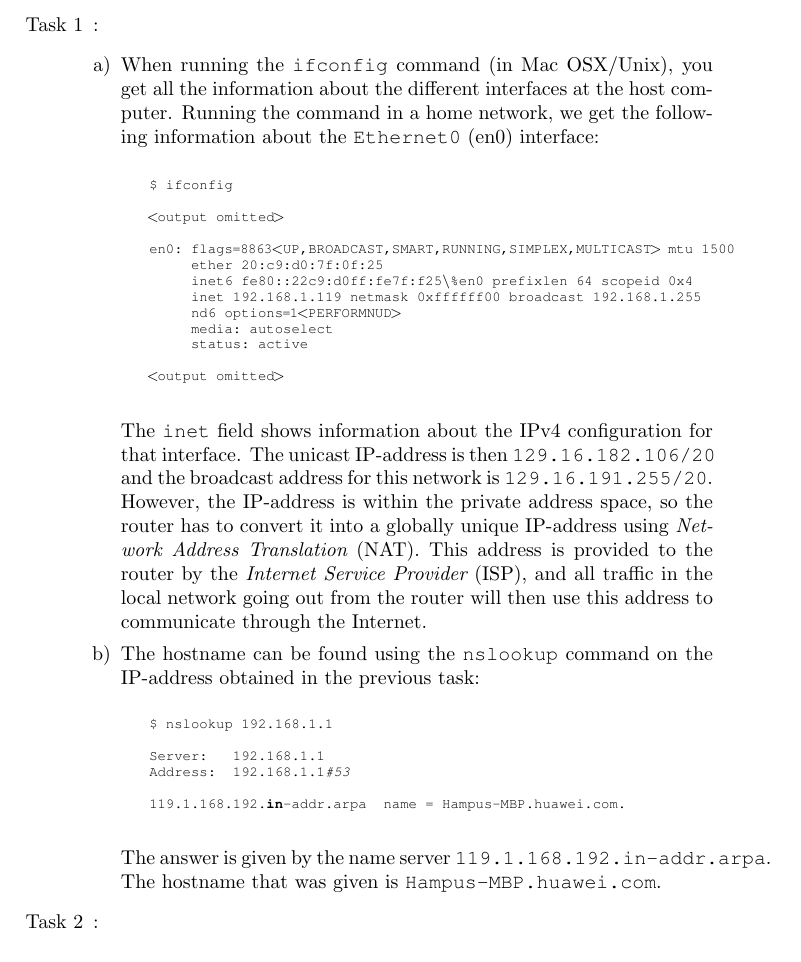
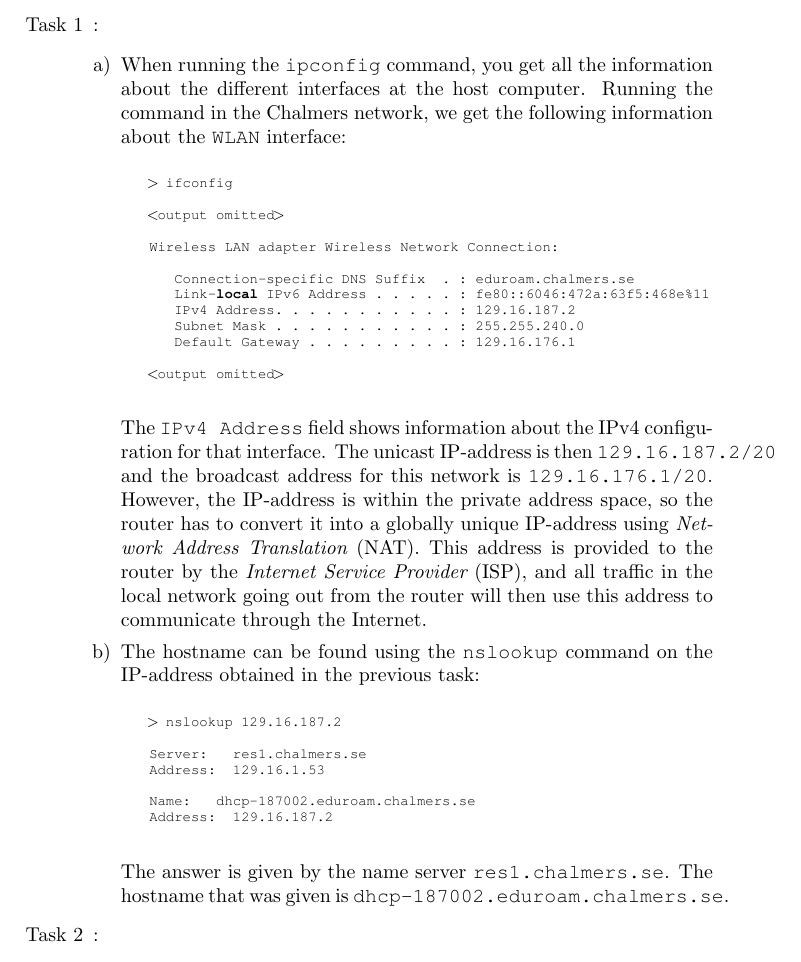
Before and after one commit to EDA343/Laborationer, a LaTeX document (Inlämningsuppgifter/ccom38.tex): part of page 2 of 6, cut so that both start at the same text. Compiled offline with pdfLaTeX.

Commit message:
Changed some command outputs from OSX to Windows

```diff
--- a/Inlämningsuppgifter/ccom38.tex
+++ b/Inlämningsuppgifter/ccom38.tex
@@ -50,30 +50,30 @@ May 18th, 2015
 \item :
 \begin{enumerate}[a)]
 \item
-When running the {\outp ifconfig} command (in Mac OSX/Unix), you get all the
+When running the {\outp ipconfig} command, you get all the
 information about the different interfaces at the host computer. Running the
-command in a home network, we get the following information
-about the {\outp Ethernet0} (en0) interface:
+command in the Chalmers network, we get the following information
+about the {\outp WLAN} interface:
 
 \begin{lstlisting}
-$ ifconfig
+> ifconfig
 
 <output omitted>
 
-en0: flags=8863<UP,BROADCAST,SMART,RUNNING,SIMPLEX,MULTICAST> mtu 1500
-		 ether 20:c9:d0:7f:0f:25
-		 inet6 fe80::22c9:d0ff:fe7f:f25\%en0 prefixlen 64 scopeid 0x4
-		 inet 192.168.1.119 netmask 0xffffff00 broadcast 192.168.1.255
-		 nd6 options=1<PERFORMNUD>
-		 media: autoselect
-		 status: active
+Wireless LAN adapter Wireless Network Connection:
+
+   Connection-specific DNS Suffix  . : eduroam.chalmers.se
+   Link-local IPv6 Address . . . . . : fe80::6046:472a:63f5:468e%11
+   IPv4 Address. . . . . . . . . . . : 129.16.187.2
+   Subnet Mask . . . . . . . . . . . : 255.255.240.0
+   Default Gateway . . . . . . . . . : 129.16.176.1
 
 <output omitted>
 \end{lstlisting}
 
-The {\outp inet} field shows information about the IPv4 configuration for that
-interface. The unicast IP-address is then {\outp 129.16.182.106/20} and the
-broadcast address for this network is {\outp 129.16.191.255/20}. However, the
+The {\outp IPv4 Address} field shows information about the IPv4 configuration for that
+interface. The unicast IP-address is then {\outp 129.16.187.2/20} and the
+broadcast address for this network is {\outp 129.16.176.1/20}. However, the
 IP-address is within the private address space, so the router has to
 convert it into a globally unique IP-address using {\it Network Address
 Translation} (NAT). This address is provided to the router by the {\it Internet
@@ -86,16 +86,17 @@ The hostname can be found using the {\outp nslookup} command on the IP-address
 obtained in the previous task:
 
 \begin{lstlisting}
-$ nslookup 192.168.1.1
+> nslookup 129.16.187.2
 
-Server:		192.168.1.1
-Address:	192.168.1.1#53
+Server:		res1.chalmers.se
+Address:	129.16.1.53
 
-119.1.168.192.in-addr.arpa	name = Hampus-MBP.huawei.com.
+Name:		dhcp-187002.eduroam.chalmers.se
+Address:	129.16.187.2
 \end{lstlisting}
 
-The answer is given by the name server {\outp 119.1.168.192.in-addr.arpa}. The
-hostname that was given is {\outp Hampus-MBP.huawei.com}.
+The answer is given by the name server {\outp res1.chalmers.se}. The
+hostname that was given is {\outp dhcp-187002.eduroam.chalmers.se}.
 \end{enumerate}
 
 \item :
```
